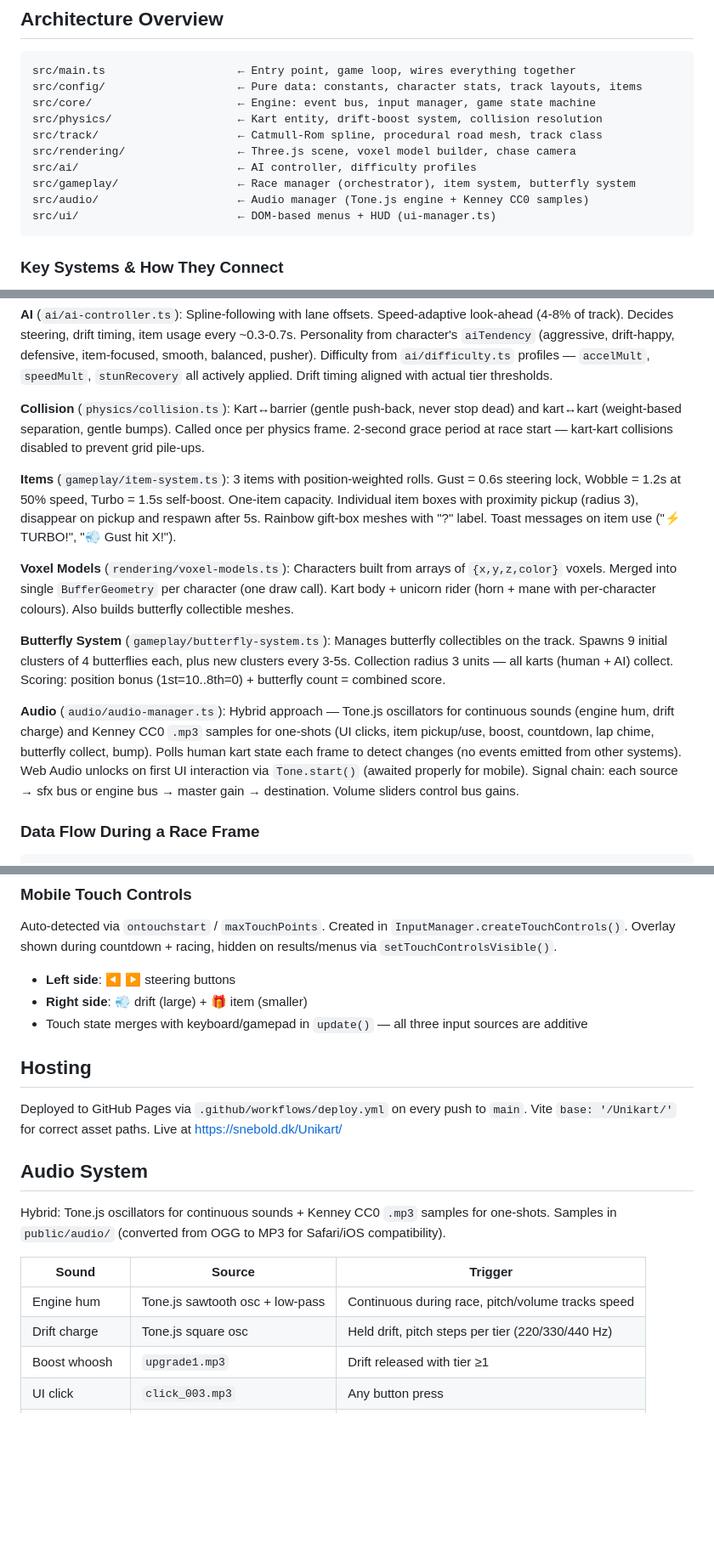
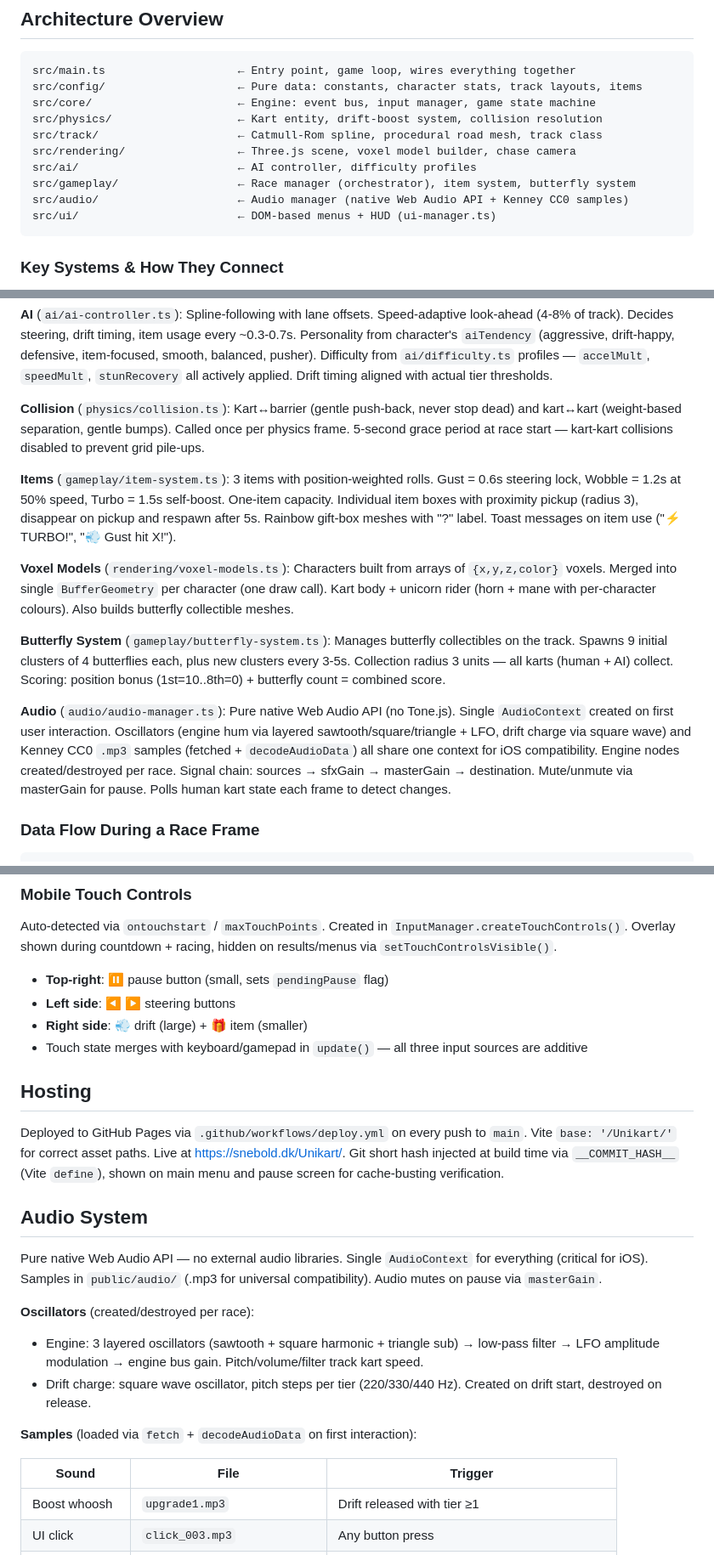
Before and after one commit to iOvergaard/Unikart, a Markdown page: CLAUDE.md, 3 parts joined by grey strips. Shown at 85% size. Rendered like a GitHub page; blank space fills up the shorter version.

Commit message:
Update CLAUDE.md: native Web Audio, no Tone.js, version hash, pause button
Co-Authored-By: Claude Opus 4.6 <noreply@anthropic.com>

````diff
--- a/CLAUDE.md
+++ b/CLAUDE.md
@@ -23,7 +23,7 @@ src/track/                     ← Catmull-Rom spline, procedural road mesh, tra
 src/rendering/                 ← Three.js scene, voxel model builder, chase camera
 src/ai/                        ← AI controller, difficulty profiles
 src/gameplay/                  ← Race manager (orchestrator), item system, butterfly system
-src/audio/                     ← Audio manager (Tone.js engine + Kenney CC0 samples)
+src/audio/                     ← Audio manager (native Web Audio API + Kenney CC0 samples)
 src/ui/                        ← DOM-based menus + HUD (ui-manager.ts)
 ```
 
@@ -45,7 +45,7 @@ src/ui/                        ← DOM-based menus + HUD (ui-manager.ts)
 
 **AI** (`ai/ai-controller.ts`): Spline-following with lane offsets. Speed-adaptive look-ahead (4-8% of track). Decides steering, drift timing, item usage every ~0.3-0.7s. Personality from character's `aiTendency` (aggressive, drift-happy, defensive, item-focused, smooth, balanced, pusher). Difficulty from `ai/difficulty.ts` profiles — `accelMult`, `speedMult`, `stunRecovery` all actively applied. Drift timing aligned with actual tier thresholds.
 
-**Collision** (`physics/collision.ts`): Kart↔barrier (gentle push-back, never stop dead) and kart↔kart (weight-based separation, gentle bumps). Called once per physics frame. 2-second grace period at race start — kart-kart collisions disabled to prevent grid pile-ups.
+**Collision** (`physics/collision.ts`): Kart↔barrier (gentle push-back, never stop dead) and kart↔kart (weight-based separation, gentle bumps). Called once per physics frame. 5-second grace period at race start — kart-kart collisions disabled to prevent grid pile-ups.
 
 **Items** (`gameplay/item-system.ts`): 3 items with position-weighted rolls. Gust = 0.6s steering lock, Wobble = 1.2s at 50% speed, Turbo = 1.5s self-boost. One-item capacity. Individual item boxes with proximity pickup (radius 3), disappear on pickup and respawn after 5s. Rainbow gift-box meshes with "?" label. Toast messages on item use ("⚡ TURBO!", "💨 Gust hit X!").
 
@@ -53,7 +53,7 @@ src/ui/                        ← DOM-based menus + HUD (ui-manager.ts)
 
 **Butterfly System** (`gameplay/butterfly-system.ts`): Manages butterfly collectibles on the track. Spawns 9 initial clusters of 4 butterflies each, plus new clusters every 3-5s. Collection radius 3 units — all karts (human + AI) collect. Scoring: position bonus (1st=10..8th=0) + butterfly count = combined score.
 
-**Audio** (`audio/audio-manager.ts`): Hybrid approach — Tone.js oscillators for continuous sounds (engine hum, drift charge) and Kenney CC0 `.mp3` samples for one-shots (UI clicks, item pickup/use, boost, countdown, lap chime, butterfly collect, bump). Polls human kart state each frame to detect changes (no events emitted from other systems). Web Audio unlocks on first UI interaction via `Tone.start()` (awaited properly for mobile). Signal chain: each source → sfx bus or engine bus → master gain → destination. Volume sliders control bus gains.
+**Audio** (`audio/audio-manager.ts`): Pure native Web Audio API (no Tone.js). Single `AudioContext` created on first user interaction. Oscillators (engine hum via layered sawtooth/square/triangle + LFO, drift charge via square wave) and Kenney CC0 `.mp3` samples (fetched + `decodeAudioData`) all share one context for iOS compatibility. Engine nodes created/destroyed per race. Signal chain: sources → sfxGain → masterGain → destination. Mute/unmute via masterGain for pause. Polls human kart state each frame to detect changes.
 
 ### Data Flow During a Race Frame
 
@@ -149,22 +149,27 @@ Item and pause presses use event-driven pending flags (set on `keydown`, consume
 
 Auto-detected via `ontouchstart` / `maxTouchPoints`. Created in `InputManager.createTouchControls()`. Overlay shown during countdown + racing, hidden on results/menus via `setTouchControlsVisible()`.
 
+- **Top-right**: ⏸ pause button (small, sets `pendingPause` flag)
 - **Left side**: ◀ ▶ steering buttons
 - **Right side**: 💨 drift (large) + 🎁 item (smaller)
 - Touch state merges with keyboard/gamepad in `update()` — all three input sources are additive
 
 ## Hosting
 
-Deployed to GitHub Pages via `.github/workflows/deploy.yml` on every push to `main`. Vite `base: '/Unikart/'` for correct asset paths. Live at https://snebold.dk/Unikart/
+Deployed to GitHub Pages via `.github/workflows/deploy.yml` on every push to `main`. Vite `base: '/Unikart/'` for correct asset paths. Live at https://snebold.dk/Unikart/. Git short hash injected at build time via `__COMMIT_HASH__` (Vite `define`), shown on main menu and pause screen for cache-busting verification.
 
 ## Audio System
 
-Hybrid: Tone.js oscillators for continuous sounds + Kenney CC0 `.mp3` samples for one-shots. Samples in `public/audio/` (converted from OGG to MP3 for Safari/iOS compatibility).
+Pure native Web Audio API — no external audio libraries. Single `AudioContext` for everything (critical for iOS). Samples in `public/audio/` (.mp3 for universal compatibility). Audio mutes on pause via `masterGain`.
 
-| Sound | Source | Trigger |
-|-------|--------|---------|
-| Engine hum | Tone.js sawtooth osc + low-pass | Continuous during race, pitch/volume tracks speed |
-| Drift charge | Tone.js square osc | Held drift, pitch steps per tier (220/330/440 Hz) |
+**Oscillators** (created/destroyed per race):
+- Engine: 3 layered oscillators (sawtooth + square harmonic + triangle sub) → low-pass filter → LFO amplitude modulation → engine bus gain. Pitch/volume/filter track kart speed.
+- Drift charge: square wave oscillator, pitch steps per tier (220/330/440 Hz). Created on drift start, destroyed on release.
+
+**Samples** (loaded via `fetch` + `decodeAudioData` on first interaction):
+
+| Sound | File | Trigger |
+|-------|------|---------|
 | Boost whoosh | `upgrade1.mp3` | Drift released with tier ≥1 |
 | UI click | `click_003.mp3` | Any button press |
 | Item pickup | `pickup2.mp3` | heldItem null → value |
````
Also changed, not shown: other parts of CLAUDE.md (+1 -1 lines).
